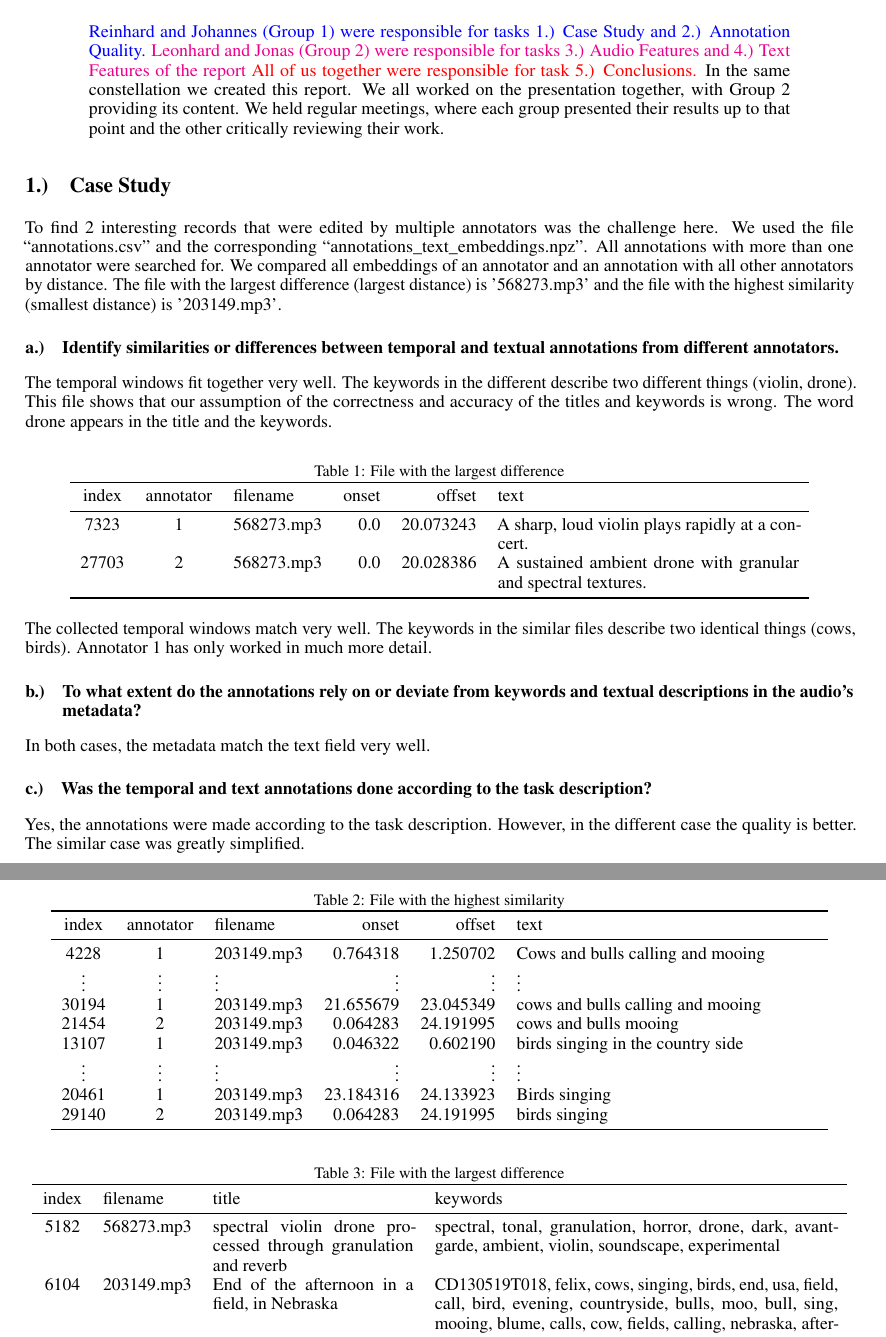
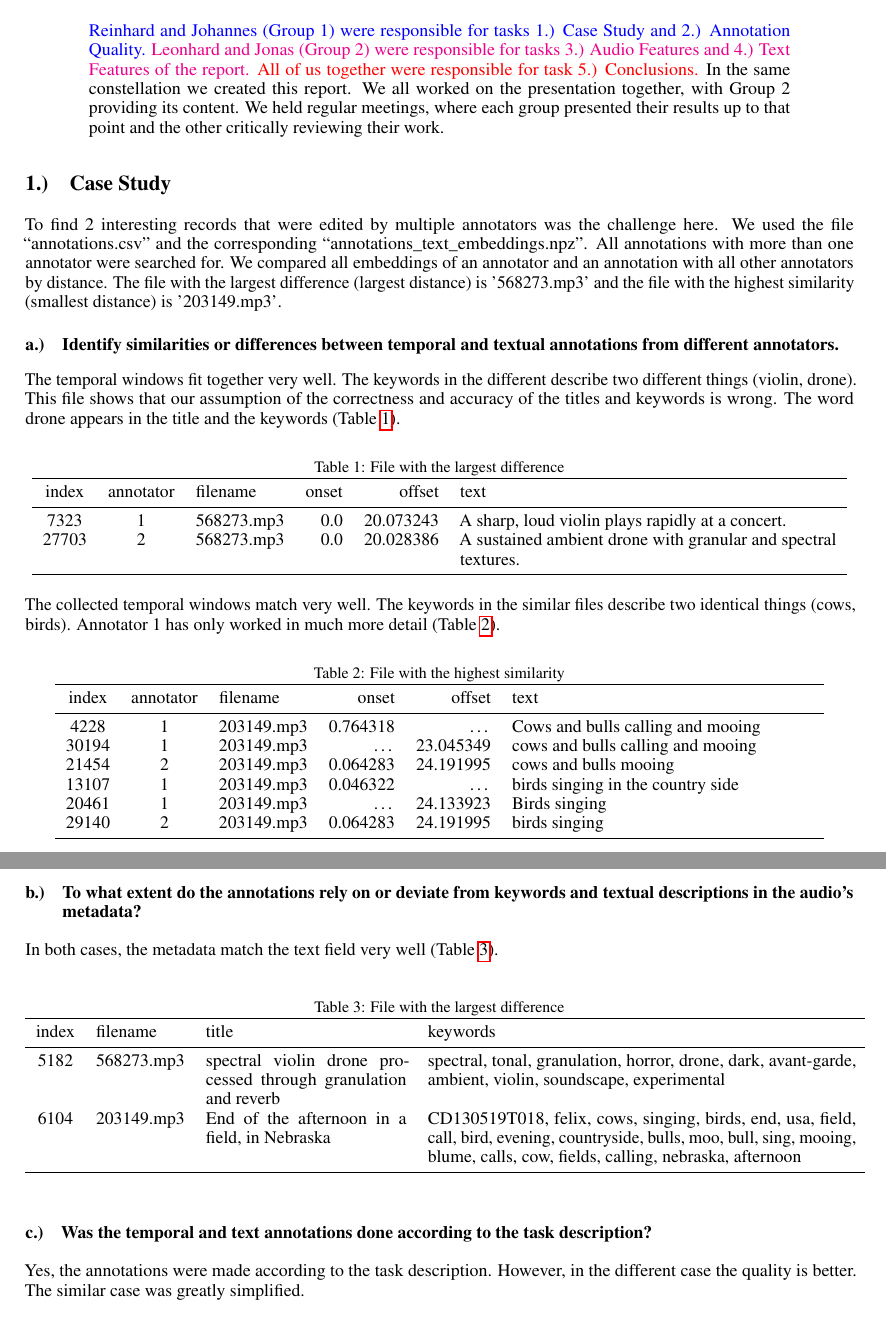
Before and after one commit to TJonasT/Project-MLCP-JKU-2025S, a LaTeX document (2_data_exploration/report/MLPC2025_team-observe_task-02-data-exploration_report.tex, which reads 2_data_exploration/report/MLPC2025_team-observe_task-02-data-exploration_report_1-case-study.tex): two parts of pages 1 and 2 of 7 before the commit and two parts of pages 1 and 2 of 6 after it, joined at a grey line, cut so that both start at the same text. Compiled offline with pdfLaTeX.

Commit message:
tex-report-all-update

```diff
--- a/2_data_exploration/report/MLPC2025_team-observe_task-02-data-exploration_report.tex
+++ b/2_data_exploration/report/MLPC2025_team-observe_task-02-data-exploration_report.tex
@@ -66,7 +66,7 @@
 \maketitle
 \begin{contributions}
   \textcolor{blue}{Reinhard and Johannes (Group 1) were responsible for tasks 1.) Case Study and 2.) Annotation Quality.}
-  \textcolor{magenta}{Leonhard and Jonas (Group 2) were responsible for tasks 3.) Audio Features and 4.) Text Features of the report}
+  \textcolor{magenta}{Leonhard and Jonas (Group 2) were responsible for tasks 3.) Audio Features and 4.) Text Features of the report.}
   \textcolor{red}{All of us together were responsible for task 5.) Conclusions.}
   In the same constellation we created this report. We all worked on the presentation together, with Group 2 providing its content. We held regular meetings, where each group presented their results up to that point and the other critically reviewing their work.
 \end{contributions}
--- a/2_data_exploration/report/MLPC2025_team-observe_task-02-data-exploration_report_1-case-study.tex
+++ b/2_data_exploration/report/MLPC2025_team-observe_task-02-data-exploration_report_1-case-study.tex
@@ -25,13 +25,13 @@ The file with the largest difference (largest distance) is '568273.mp3' and the
 
 The temporal windows fit together very well. The keywords in the different describe two different things (violin, drone).
 This file shows that our assumption of the correctness and accuracy of the titles and keywords is wrong.
-The word drone appears in the title and the keywords.
+The word drone appears in the title and the keywords (Table~\ref{tab:largest difference}).
 
 \begin{table}[h]
   \caption{File with the largest difference}
   \label{tab:largest difference}
   \centering
-  \begin{tabular}{cclrrp{6cm}}
+  \begin{tabular}{cclrrp{7.5cm}}
     \toprule
     index & annotator & filename & onset & offset & text \\
     \midrule
@@ -42,7 +42,7 @@ The word drone appears in the title and the keywords.
 \end{table}
 
 The collected temporal windows match very well. The keywords in the similar files describe two identical things (cows, birds).
-Annotator 1 has only worked in much more detail.
+Annotator 1 has only worked in much more detail (Table~\ref{tab:highest similarity}).
 
 \begin{table}[h]
   \caption{File with the highest similarity}
@@ -52,22 +52,26 @@ Annotator 1 has only worked in much more detail.
     \toprule
     index & annotator & filename & onset & offset & text \\
     \midrule
-    4228 & 1 & 203149.mp3 & 0.764318 & 1.250702 & Cows and bulls calling and mooing \\
-    \vdots & \vdots & \vdots & \vdots & \vdots & \vdots \\
+%    4228 & 1 & 203149.mp3 & 0.764318 & 1.250702 & Cows and bulls calling and mooing \\
+    4228 & 1 & 203149.mp3 & 0.764318 & \dots & Cows and bulls calling and mooing \\
+%    \vdots & \vdots & \vdots & \vdots & \vdots & \vdots \\
 %    20575 & 1 & 203149.mp3 & 1.273863 & 1.737087 & Cows and bulls calling \\
 %    26460 & 1 & 203149.mp3 & 1.760248 & 2.431921 & Cows and bulls calling and mooing \\
 %    864 & 1 & 203149.mp3 & 3.312045 & 5.025971 & cows and bulls calling and mooing \\
 %    31889 & 1 & 203149.mp3 & 6.647251 & 14.753655 & Cows and bulls calling and mooing \\
-    30194 & 1 & 203149.mp3 & 21.655679 & 23.045349 & cows and bulls calling and mooing \\
+%    30194 & 1 & 203149.mp3 & 21.655679 & 23.045349 & cows and bulls calling and mooing \\
+    30194 & 1 & 203149.mp3 & \dots & 23.045349 & cows and bulls calling and mooing \\
     21454 & 2 & 203149.mp3 & 0.064283 & 24.191995 & cows and bulls mooing \\
-    13107 & 1 & 203149.mp3 & 0.046322 & 0.602190 & birds singing in the country side \\
-    \vdots & \vdots & \vdots & \vdots & \vdots & \vdots \\
+%    13107 & 1 & 203149.mp3 & 0.046322 & 0.602190 & birds singing in the country side \\
+    13107 & 1 & 203149.mp3 & 0.046322 & \dots & birds singing in the country side \\
+%    \vdots & \vdots & \vdots & \vdots & \vdots & \vdots \\
 %    17270 & 1 & 203149.mp3 & 1.273863 & 1.737087 & Birds singing \\
 %    5080 & 1 & 203149.mp3 & 1.876054 & 3.335206 & Birds singing \\
 %    21397 & 1 & 203149.mp3 & 4.145847 & 7.434731 & Birds singing \\
 %    33555 & 1 & 203149.mp3 & 14.915783 & 17.834089 & birds singing \\
 %    13834 & 1 & 203149.mp3 & 19.131114 & 20.173365 & Birds singiing \\
-    20461 & 1 & 203149.mp3 & 23.184316 & 24.133923 & Birds singing \\
+%    20461 & 1 & 203149.mp3 & 23.184316 & 24.133923 & Birds singing \\
+    20461 & 1 & 203149.mp3 & \dots & 24.133923 & Birds singing \\
     29140 & 2 & 203149.mp3 & 0.064283 & 24.191995 & birds singing \\
     \bottomrule
   \end{tabular}
@@ -77,13 +81,13 @@ Annotator 1 has only worked in much more detail.
 \subsection{To what extent do the annotations rely on or deviate from keywords and textual descriptions in the audio’s metadata?}
 \label{sec:Case Study:b}
 
-In both cases, the metadata match the text field very well.
+In both cases, the metadata match the text field very well (Table~\ref{tab:metadata match}).
 
 \begin{table}[h]
   \caption{File with the largest difference}
   \label{tab:metadata match}
   \centering
-  \begin{tabular}{clp{4cm}p{8cm}}
+  \begin{tabular}{clp{4cm}p{8.5cm}}
     \toprule
     index & filename & title & keywords \\
     \midrule
```
Also changed, not shown: 2_data_exploration/report/MLPC2025_team-observe_task-02-data-exploration_report.pdf.
